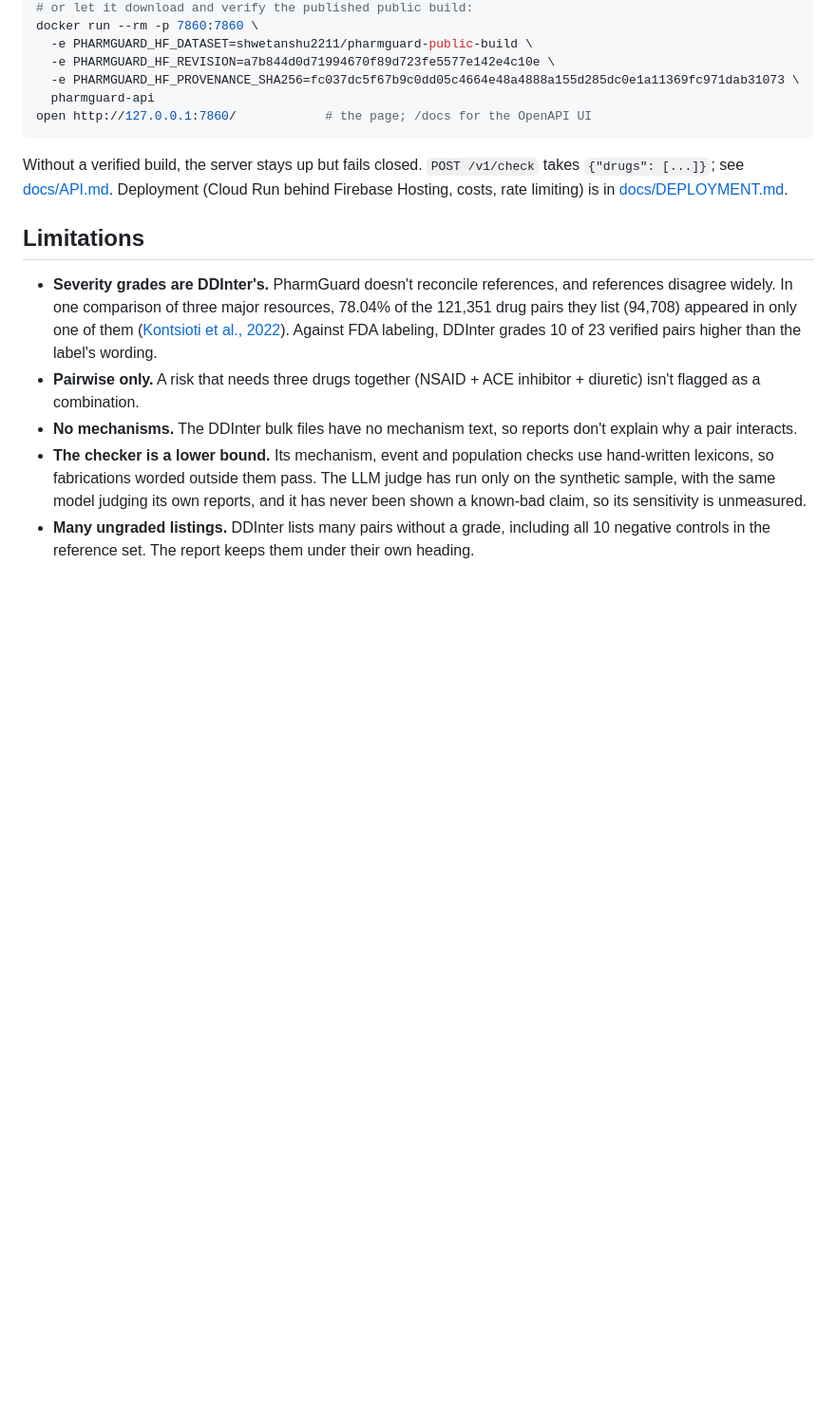
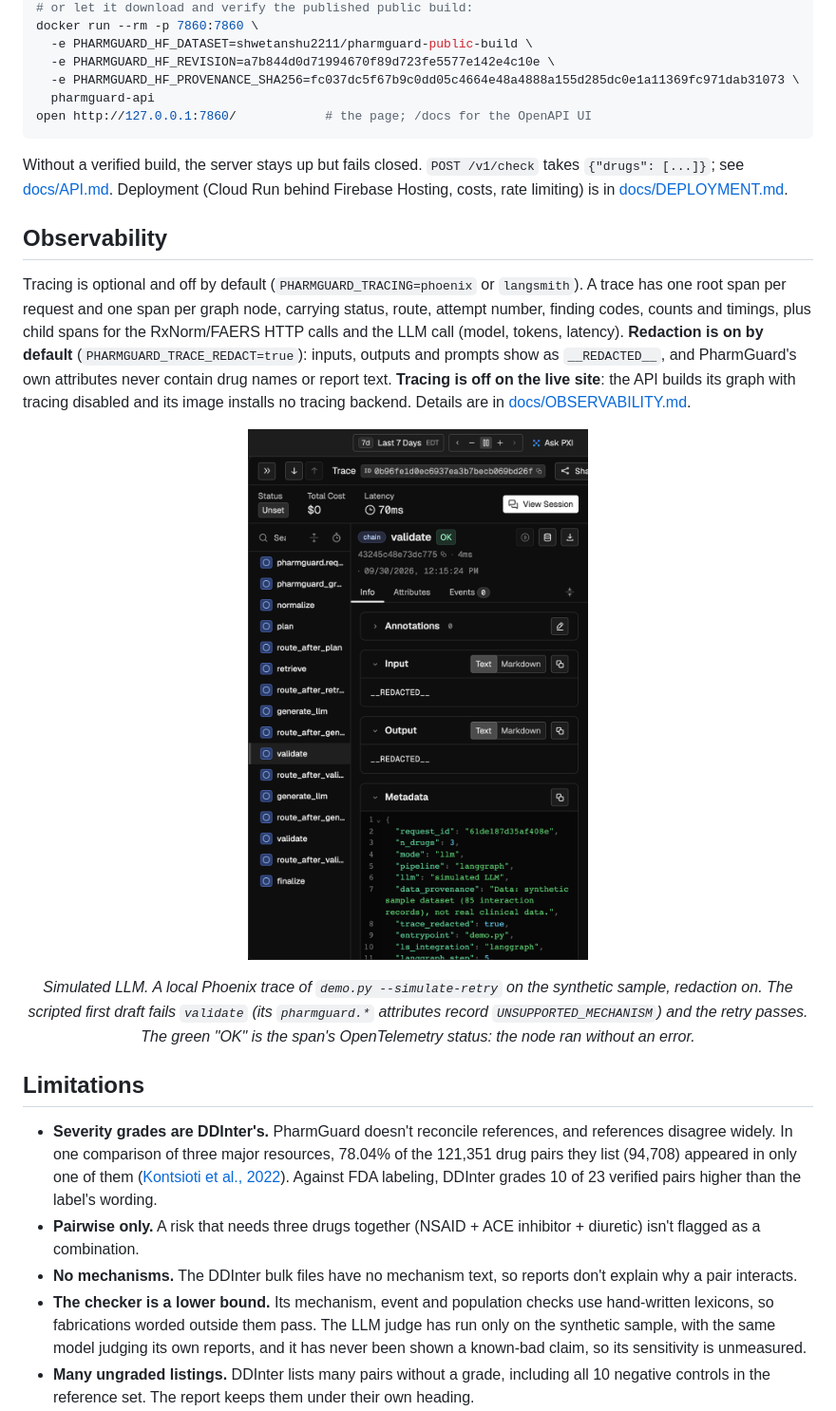
Before and after one commit to Dshwetanshu/PharmGuard-AI, a Markdown page: README.md, the part around the change. Shown: that part at 95% size. GitHub-like rendering; pictures changed too: docs/images/phoenix-simulated-retry.png (added); blank space fills up the shorter version.

Commit message:
README: Observability section with a Phoenix trace of the simulated-LLM retry (redacted, synthetic sample)

```diff
--- a/README.md
+++ b/README.md
@@ -113,6 +113,24 @@ Without a verified build, the server stays up but fails closed. `POST /v1/check`
 `{"drugs": [...]}`; see [docs/API.md](docs/API.md). Deployment (Cloud Run behind Firebase Hosting, costs, rate
 limiting) is in [docs/DEPLOYMENT.md](docs/DEPLOYMENT.md).
 
+## Observability
+
+Tracing is optional and off by default (`PHARMGUARD_TRACING=phoenix` or `langsmith`). A trace has one root span
+per request and one span per graph node, carrying status, route, attempt number, finding codes, counts and
+timings, plus child spans for the RxNorm/FAERS HTTP calls and the LLM call (model, tokens, latency).
+**Redaction is on by default** (`PHARMGUARD_TRACE_REDACT=true`): inputs, outputs and prompts show as
+`__REDACTED__`, and PharmGuard's own attributes never contain drug names or report text. **Tracing is off on
+the live site**: the API builds its graph with tracing disabled and its image installs no tracing backend.
+Details are in [docs/OBSERVABILITY.md](docs/OBSERVABILITY.md).
+
+<p align="center">
+  <img src="docs/images/phoenix-simulated-retry.png" width="430" alt="Phoenix trace of a simulated-LLM retry: generate_llm, validate, generate_llm, validate, finalize; inputs and outputs redacted">
+</p>
+<p align="center"><em>Simulated LLM. A local Phoenix trace of <code>demo.py --simulate-retry</code> on the
+synthetic sample, redaction on. The scripted first draft fails <code>validate</code> (its
+<code>pharmguard.*</code> attributes record <code>UNSUPPORTED_MECHANISM</code>) and the retry passes. The green
+"OK" is the span's OpenTelemetry status: the node ran without an error.</em></p>
+
 ## Limitations
 
 - **Severity grades are DDInter's.** PharmGuard doesn't reconcile references, and references disagree widely.
```
